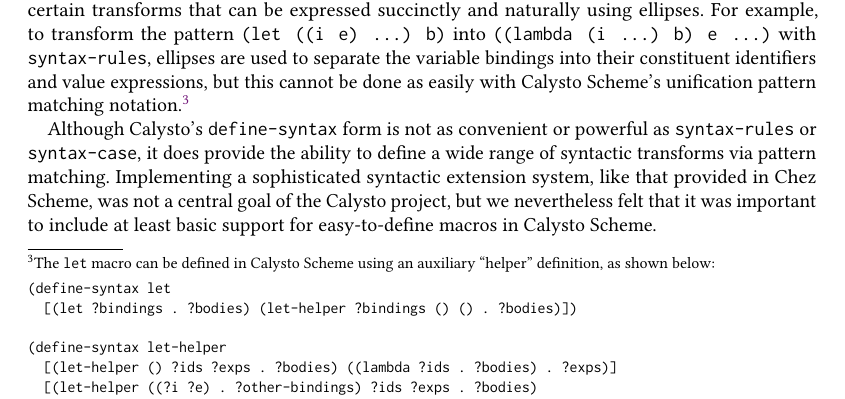
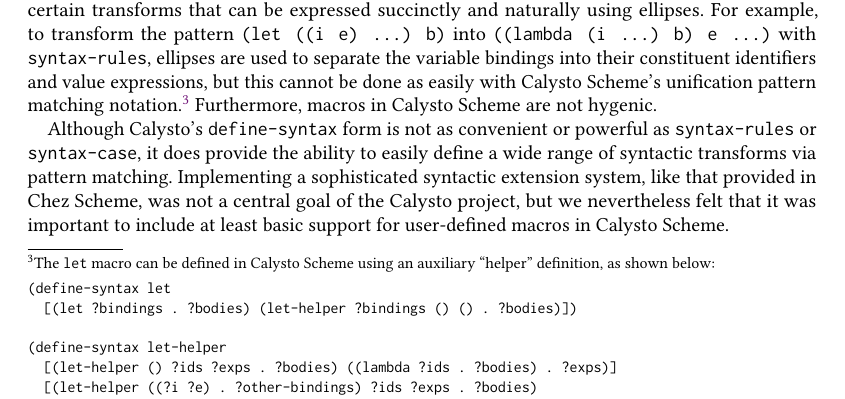
Before and after one commit to Calysto/calysto_scheme, a LaTeX paper (scheme-2023/scheme2023.tex): part of page 6 of 16, cut so that both start at the same text. Compiled offline with pdfLaTeX.

Commit message:
tweaked macro section again

```diff
--- a/scheme-2023/scheme2023.tex
+++ b/scheme-2023/scheme2023.tex
@@ -590,15 +590,15 @@
   [(let-helper ((?i ?e) . ?other-bindings) ?ids ?exps . ?bodies)
    (let-helper ?other-bindings (?i . ?ids) (?e . ?exps) . ?bodies)])
 \end{verbatim}
-}
+}  Furthermore, macros in Calysto Scheme are not hygenic.
 
-Although Calysto's \texttt{define-syntax} form is not as convenient or powerful
-as \texttt{syntax-rules} or \texttt{syntax-case}, it does provide the ability
-to define a wide range of syntactic transforms via pattern matching.
-Implementing a sophisticated syntactic extension system, like that provided in
-Chez Scheme, was not a central goal of the Calysto project, but we nevertheless
-felt that it was important to include at least basic support for easy-to-define
-macros in Calysto Scheme.
+Although Calysto's \texttt{define-syntax} form is not as convenient or
+powerful as \texttt{syntax-rules} or \texttt{syntax-case}, it does provide
+the ability to easily define a wide range of syntactic transforms via pattern
+matching.  Implementing a sophisticated syntactic extension system, like that
+provided in Chez Scheme, was not a central goal of the Calysto project, but we
+nevertheless felt that it was important to include at least basic support for
+user-defined macros in Calysto Scheme.
 
 \section{Example: Nondeterministic Backtracking}
 
```
Also changed, not shown: scheme-2023/scheme2023.pdf.
